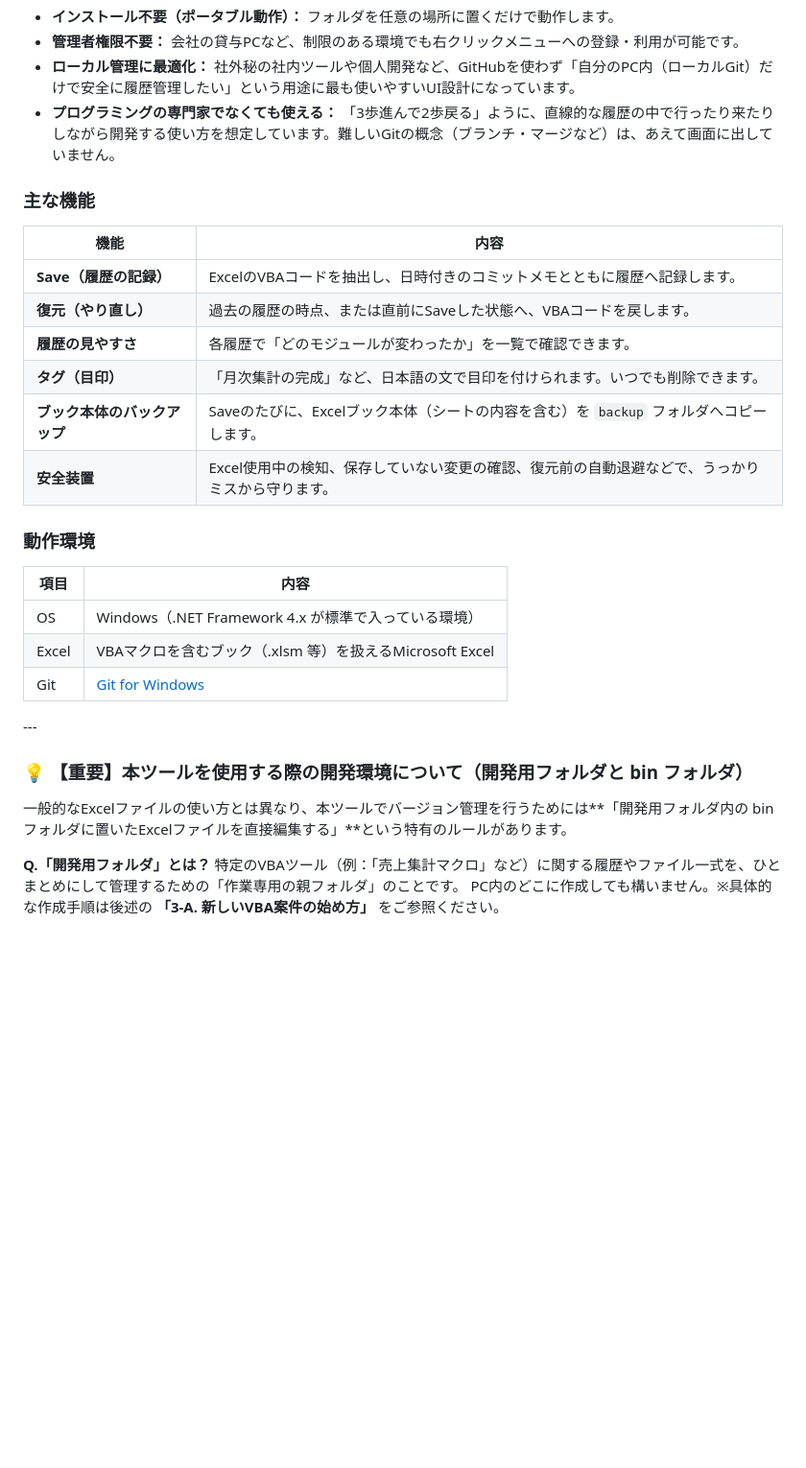
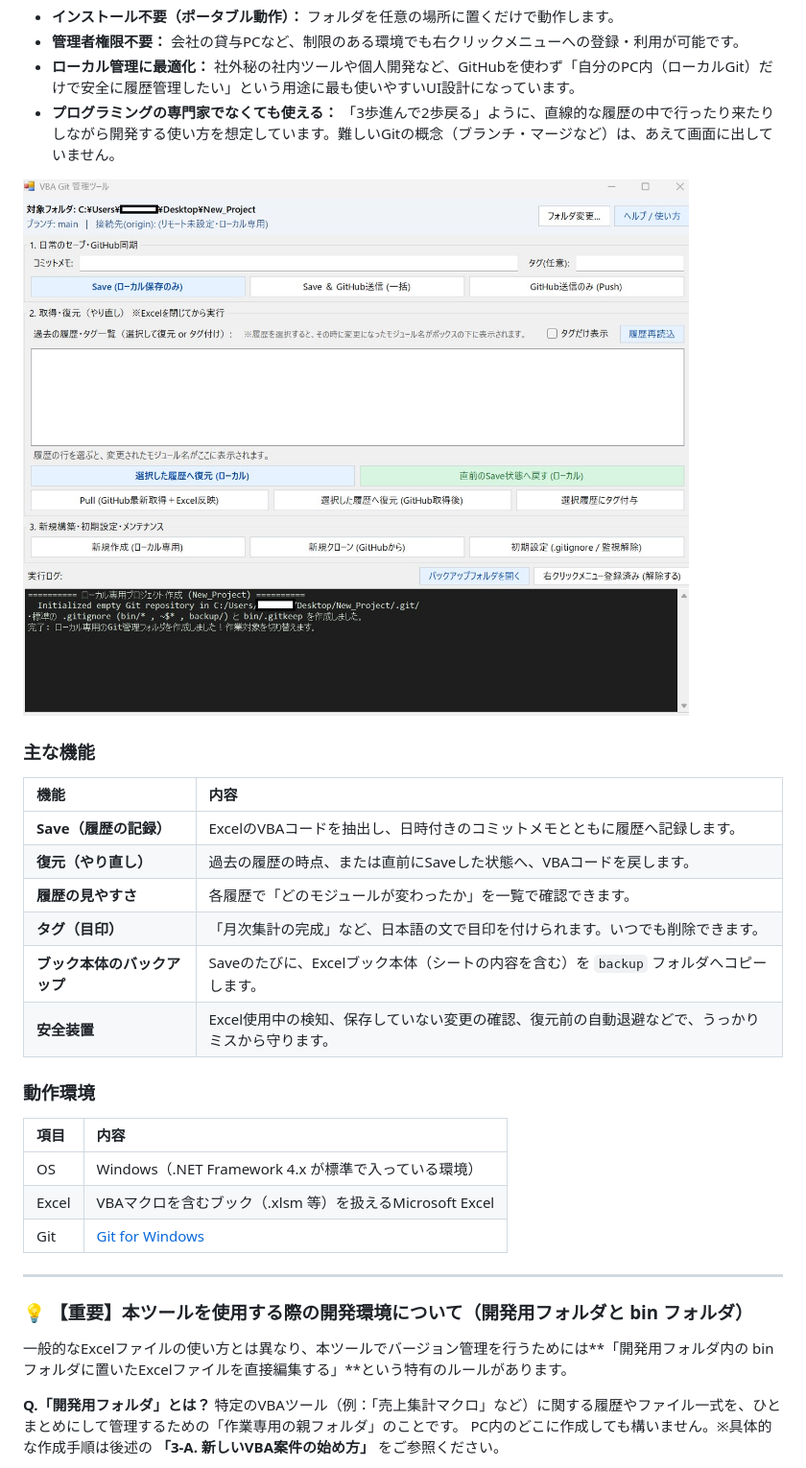
Before and after one commit to irotan/VBA-GitTool, a Markdown page: README.md, the part around one of its changes. Shown at 96% size. Drawn GitHub-style; pictures changed too: images/preview.jpg (added); blank space fills up the shorter version.

Commit message:
README修正（挿絵挿入）

```diff
--- a/README.md
+++ b/README.md
@@ -7,30 +7,32 @@ Excel VBA（マクロ）のソースコードを自動でテキスト抽出（.b
 * **ローカル管理に最適化：** 社外秘の社内ツールや個人開発など、GitHubを使わず「自分のPC内（ローカルGit）だけで安全に履歴管理したい」という用途に最も使いやすいUI設計になっています。
 * **プログラミングの専門家でなくても使える：** 「3歩進んで2歩戻る」ように、直線的な履歴の中で行ったり来たりしながら開発する使い方を想定しています。難しいGitの概念（ブランチ・マージなど）は、あえて画面に出していません。
 
+![VBA Git 管理ツール メイン画面](images/preview.jpg)
+
 ### 主な機能
 
-|機能|内容|
-|-|-|
-|**Save（履歴の記録）**|ExcelのVBAコードを抽出し、日時付きのコミットメモとともに履歴へ記録します。|
-|**復元（やり直し）**|過去の履歴の時点、または直前にSaveした状態へ、VBAコードを戻します。|
-|**履歴の見やすさ**|各履歴で「どのモジュールが変わったか」を一覧で確認できます。|
-|**タグ（目印）**|「月次集計の完成」など、日本語の文で目印を付けられます。いつでも削除できます。|
-|**ブック本体のバックアップ**|Saveのたびに、Excelブック本体（シートの内容を含む）を `backup` フォルダへコピーします。|
-|**安全装置**|Excel使用中の検知、保存していない変更の確認、復元前の自動退避などで、うっかりミスから守ります。|
+| 機能 | 内容 |
+| :--- | :--- |
+| **Save（履歴の記録）** | ExcelのVBAコードを抽出し、日時付きのコミットメモとともに履歴へ記録します。 |
+| **復元（やり直し）** | 過去の履歴の時点、または直前にSaveした状態へ、VBAコードを戻します。 |
+| **履歴の見やすさ** | 各履歴で「どのモジュールが変わったか」を一覧で確認できます。 |
+| **タグ（目印）** | 「月次集計の完成」など、日本語の文で目印を付けられます。いつでも削除できます。 |
+| **ブック本体のバックアップ** | Saveのたびに、Excelブック本体（シートの内容を含む）を `backup` フォルダへコピーします。 |
+| **安全装置** | Excel使用中の検知、保存していない変更の確認、復元前の自動退避などで、うっかりミスから守ります。 |
 
 ### 動作環境
 
-|項目|内容|
-|-|-|
-|OS|Windows（.NET Framework 4.x が標準で入っている環境）|
-|Excel|VBAマクロを含むブック（.xlsm 等）を扱えるMicrosoft Excel|
-|Git|[Git for Windows](https://gitforwindows.org/)|
+| 項目 | 内容 |
+| :--- | :--- |
+| OS | Windows（.NET Framework 4.x が標準で入っている環境） |
+| Excel | VBAマクロを含むブック（.xlsm 等）を扱えるMicrosoft Excel |
+| Git | [Git for Windows](https://gitforwindows.org/) |
 
-\---
+---
 
 ### 💡 【重要】本ツールを使用する際の開発環境について（開発用フォルダと bin フォルダ）
 
-一般的なExcelファイルの使い方とは異なり、本ツールでバージョン管理を行うためには\*\*「開発用フォルダ内の bin フォルダに置いたExcelファイルを直接編集する」\*\*という特有のルールがあります。
+一般的なExcelファイルの使い方とは異なり、本ツールでバージョン管理を行うためには**「開発用フォルダ内の bin フォルダに置いたExcelファイルを直接編集する」**という特有のルールがあります。
 
 **Q.「開発用フォルダ」とは？**
 特定のVBAツール（例：「売上集計マクロ」など）に関する履歴やファイル一式を、ひとまとめにして管理するための「作業専用の親フォルダ」のことです。
```
Also changed, not shown: other parts of README.md (+111 -139 lines).
